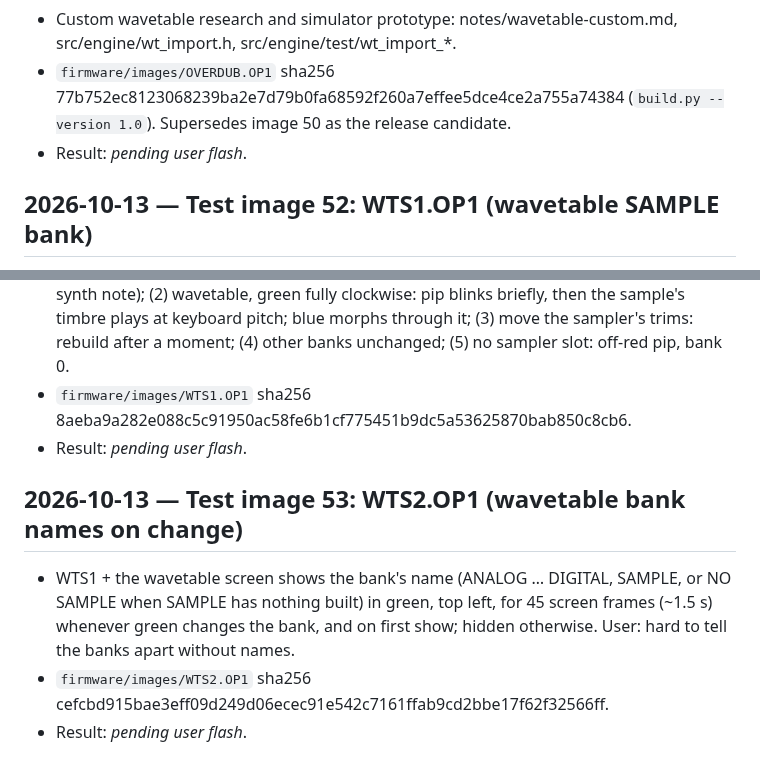
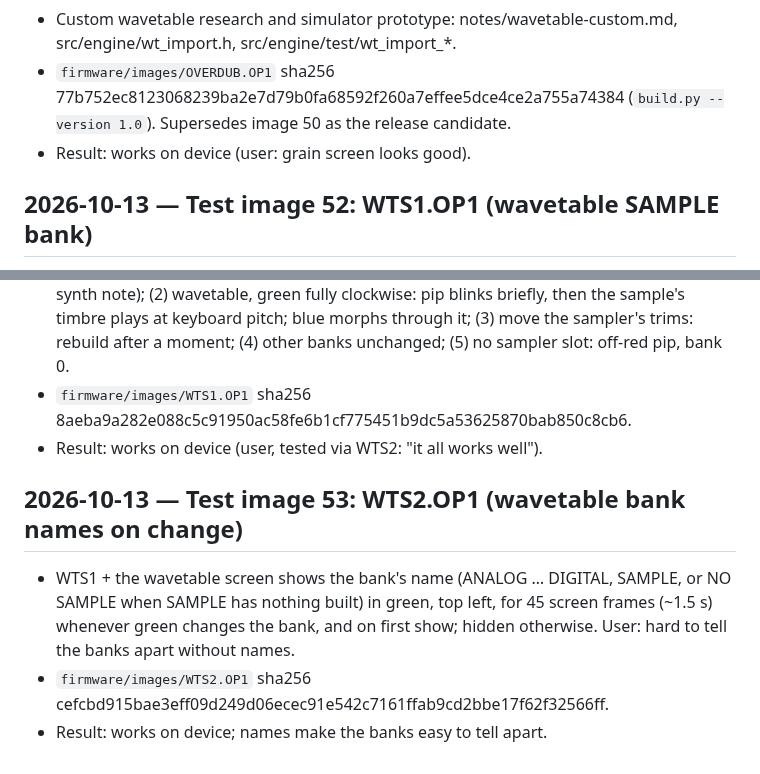
Before and after one commit to wsbuck/op1-overdub, a Markdown page: notes/LOG.md, 2 parts joined by grey strips. Drawn GitHub-style.

```diff
--- a/notes/LOG.md
+++ b/notes/LOG.md
@@ -621,7 +621,7 @@
 - GitHub page (`docs/index.html`, served from /docs), background #161618.
 - Custom wavetable research and simulator prototype: notes/wavetable-custom.md, src/engine/wt_import.h, src/engine/test/wt_import_*.
 - `firmware/images/OVERDUB.OP1` sha256 77b752ec8123068239ba2e7d79b0fa68592f260a7effee5dce4ce2a755a74384 (`build.py --version 1.0`). Supersedes image 50 as the release candidate.
-- Result: _pending user flash_.
+- Result: works on device (user: grain screen looks good).
 
 ## 2026-10-13 — Test image 52: WTS1.OP1 (wavetable SAMPLE bank)
 - Design: notes/wavetable-custom.md. Green fully clockwise (>= 31744) selects bank 8, SAMPLE: a bank built from the first other sound slot that holds the sampler (grain_source.h), trimmed window, 12 frames.
@@ -632,9 +632,9 @@
 - Not covered by a test before the device: the tick/publish logic itself (host preview is 64-bit and can't fake the sampler's 32-bit pointers); the builder (wt_import.h) passed its 52 simulator checks.
 - Test: (1) a sampler sound with a sustained pitched note in another slot (e.g. record a held synth note); (2) wavetable, green fully clockwise: pip blinks briefly, then the sample's timbre plays at keyboard pitch; blue morphs through it; (3) move the sampler's trims: rebuild after a moment; (4) other banks unchanged; (5) no sampler slot: off-red pip, bank 0.
 - `firmware/images/WTS1.OP1` sha256 8aeba9a282e088c5c91950ac58fe6b1cf775451b9dc5a53625870bab850c8cb6.
-- Result: _pending user flash_.
+- Result: works on device (user, tested via WTS2: "it all works well").
 
 ## 2026-10-13 — Test image 53: WTS2.OP1 (wavetable bank names on change)
 - WTS1 + the wavetable screen shows the bank's name (ANALOG … DIGITAL, SAMPLE, or NO SAMPLE when SAMPLE has nothing built) in green, top left, for 45 screen frames (~1.5 s) whenever green changes the bank, and on first show; hidden otherwise. User: hard to tell the banks apart without names.
 - `firmware/images/WTS2.OP1` sha256 cefcbd915bae3eff09d249d06ecec91e542c7161ffab9cd2bbe17f62f32566ff.
-- Result: _pending user flash_.
+- Result: works on device; names make the banks easy to tell apart.
```
Also changed, not shown: README.md (+1 -1 lines).
